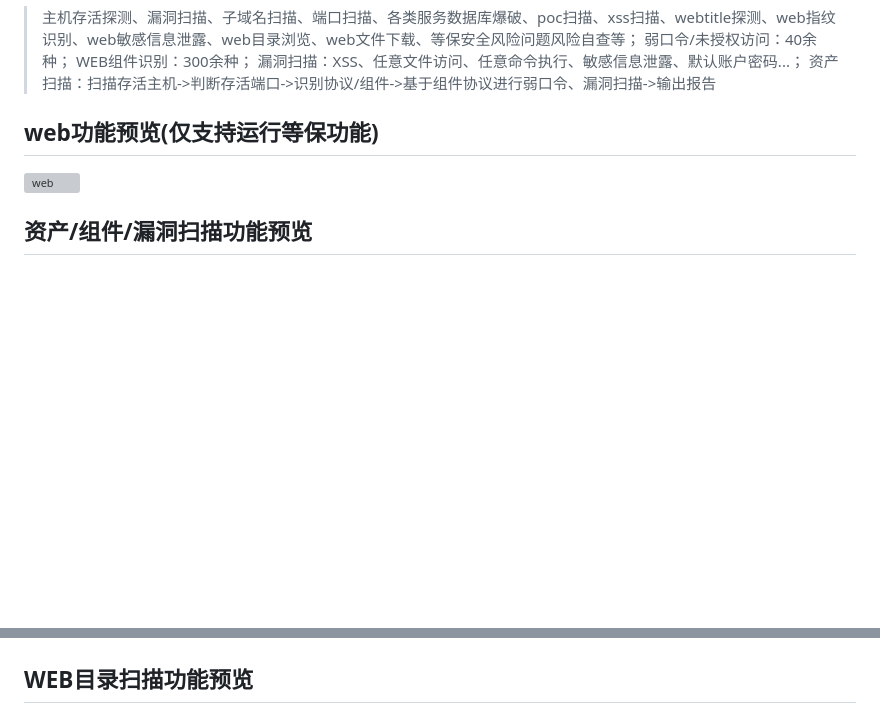
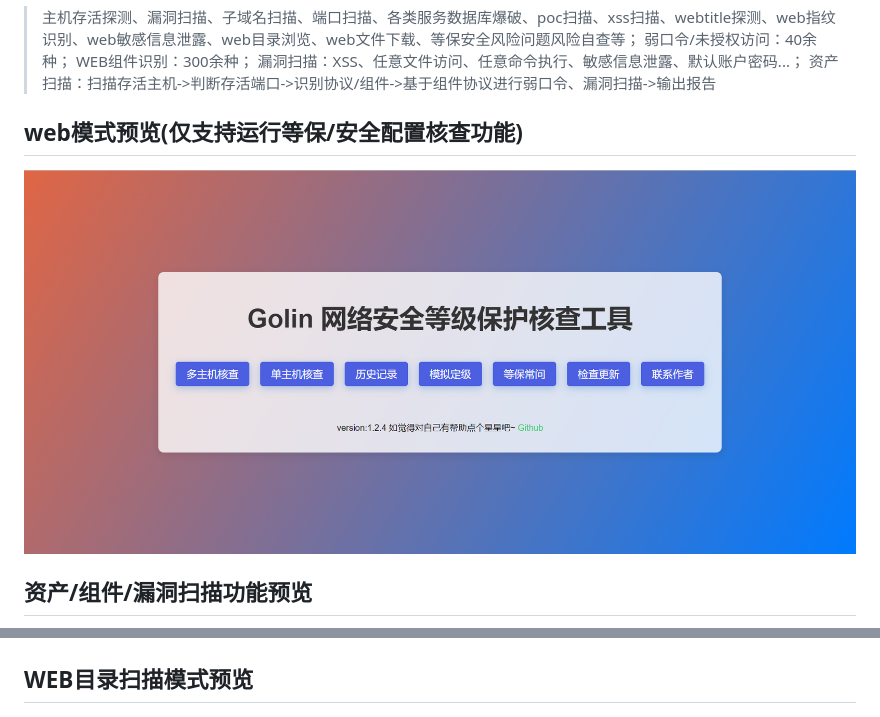
Before and after one commit to selinuxG/Golin, a Markdown page: README.md, 2 parts joined by grey strips. GitHub-like rendering; pictures changed too: images/web.jpg (added); blank space fills up the shorter version; grey boxes are pictures that could not be loaded.

```diff
--- a/README.md
+++ b/README.md
@@ -5,13 +5,13 @@
 > 漏洞扫描：XSS、任意文件访问、任意命令执行、敏感信息泄露、默认账户密码...；
 > 资产扫描：扫描存活主机->判断存活端口->识别协议/组件->基于组件协议进行弱口令、漏洞扫描->输出报告
 
-## web功能预览(仅支持运行等保功能)
-![web](images/web.gif)
+## web模式预览(仅支持运行等保/安全配置核查功能)
+![web](images/web.jpg)
 
 ## 资产/组件/漏洞扫描功能预览
 ![port](images/port.jpg)
 
-## WEB目录扫描功能预览
+## WEB目录扫描模式预览
 ![dirsearch](images/dirsearch.jpg)
 
 ## 弱口令/未授权现阶段支持类型
```
Also changed, not shown: 7 other files.
